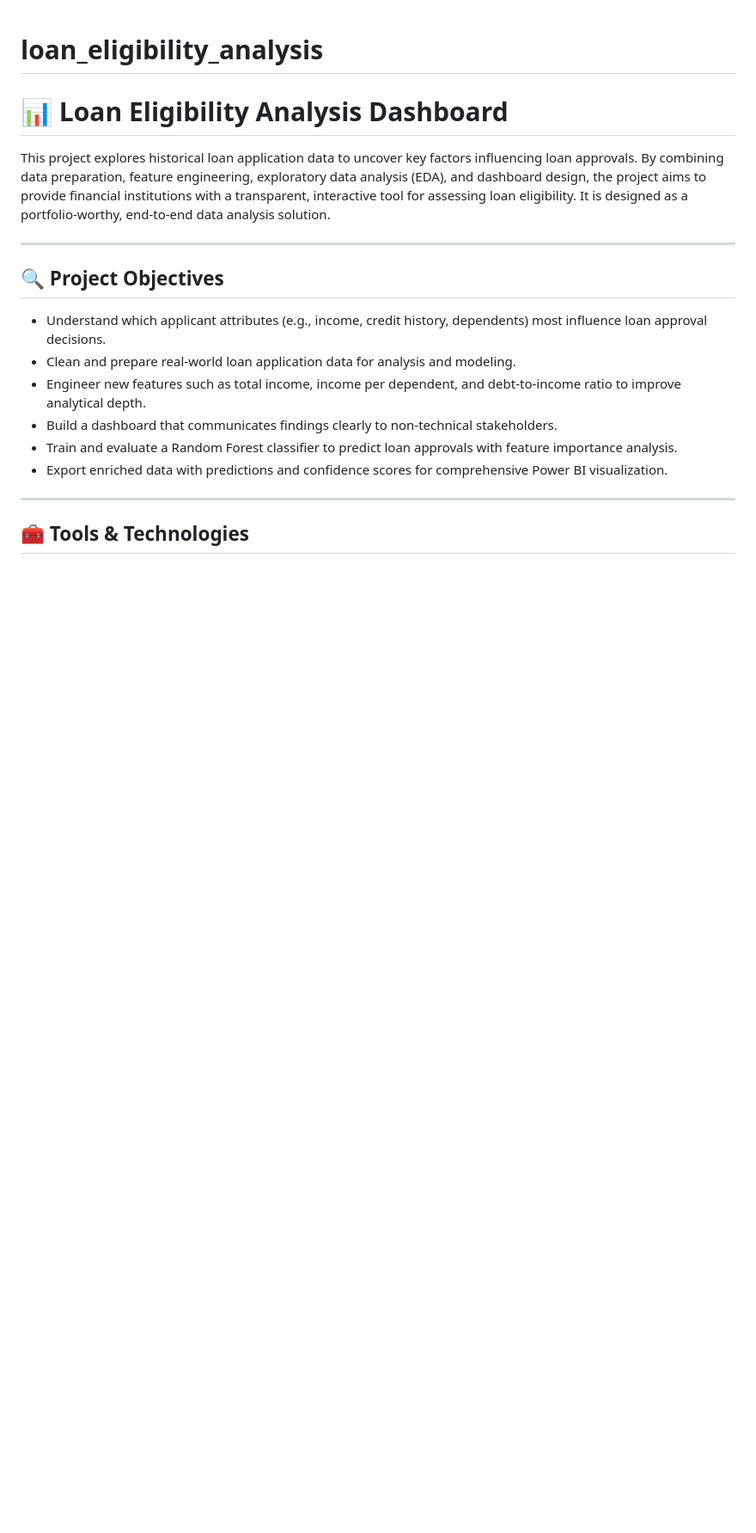
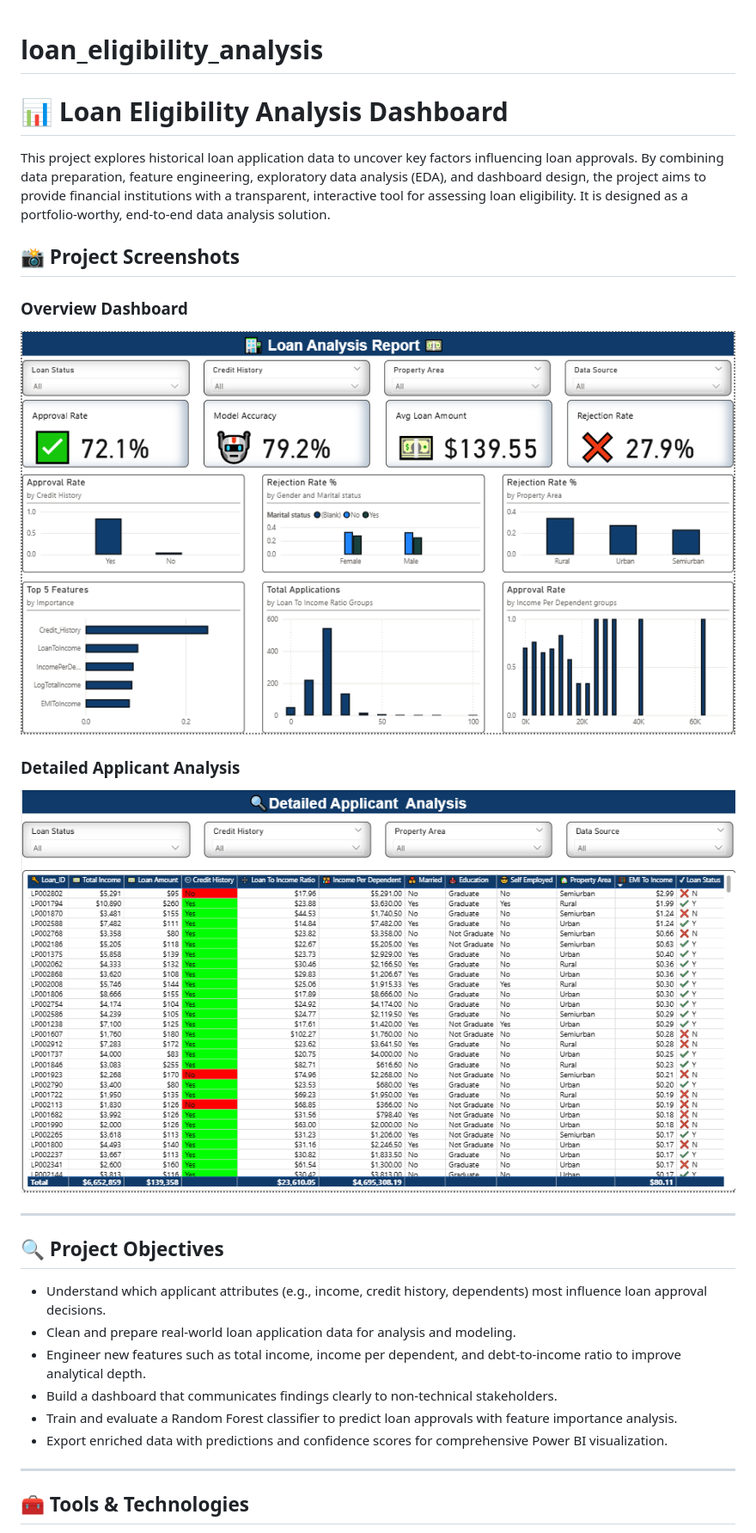
Before and after one commit to carlw0194/loan_eligibility_analysis, a Markdown page: README.md, the part around the change. Shown: that part at 86% size. Rendered like a GitHub page; pictures changed too: loan-analysis-detailed-applicant.PNG (added), loan-analysis-overview.PNG (added); blank space fills up the shorter version.

Commit message:
Add images to index.html and README.md, remove live dashboard section

```diff
--- a/README.md
+++ b/README.md
@@ -3,6 +3,14 @@
 # 📊 Loan Eligibility Analysis Dashboard
 
 This project explores historical loan application data to uncover key factors influencing loan approvals. By combining data preparation, feature engineering, exploratory data analysis (EDA), and dashboard design, the project aims to provide financial institutions with a transparent, interactive tool for assessing loan eligibility. It is designed as a portfolio-worthy, end-to-end data analysis solution.
+
+## 📸 Project Screenshots
+
+### Overview Dashboard
+![Loan Analysis Overview](loan-analysis-overview.PNG)
+
+### Detailed Applicant Analysis
+![Detailed Applicant Analysis](loan-analysis-detailed-applicant.PNG)
 
 ---
 
```
Also changed, not shown: 1 other file.
